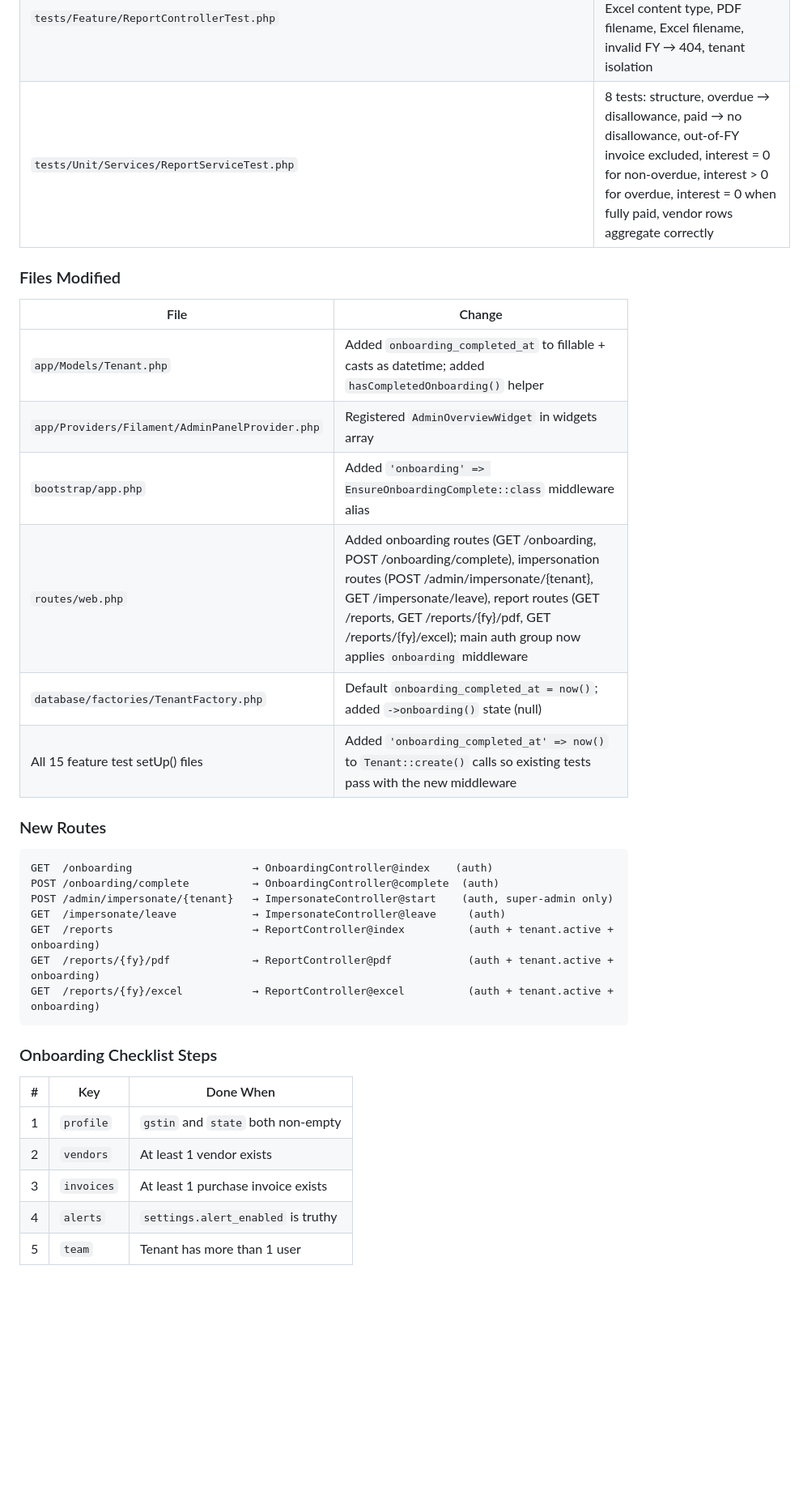
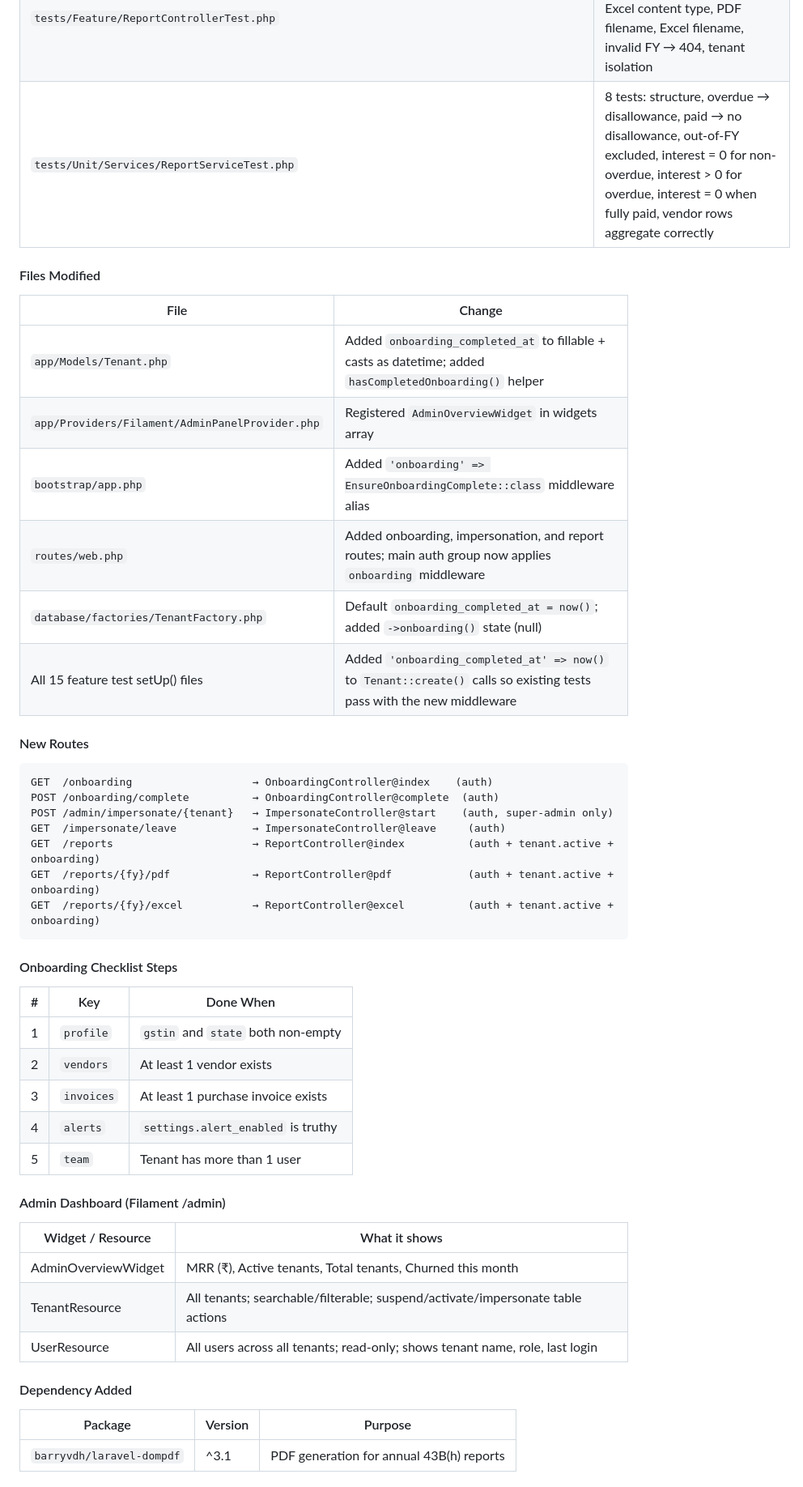
Before and after one commit to githubgobi/laravel-msme-payment-risk-tracker, a Markdown page: README.md, the part around one of its changes. Shown at 81% size. Drawn GitHub-style; blank space fills up the shorter version.

````diff
--- a/README.md
+++ b/README.md
@@ -1437,20 +1383,20 @@ Complete the customer-facing delivery layer: Filament super-admin panel for tena
 | `resources/js/Pages/Reports/Index.vue` | Year selector with PDF + Excel download buttons for last 5 financial years |
 | `tests/Feature/OnboardingControllerTest.php` | 7 tests: page accessible, guest redirect, complete sets timestamp, complete requires auth, middleware redirects unfinished tenant, completed tenant passes through, steps structure |
 | `tests/Feature/ReportControllerTest.php` | 8 tests: index renders, guest redirect, PDF content type, Excel content type, PDF filename, Excel filename, invalid FY → 404, tenant isolation |
-| `tests/Unit/Services/ReportServiceTest.php` | 8 tests: structure, overdue → disallowance, paid → no disallowance, out-of-FY invoice excluded, interest = 0 for non-overdue, interest > 0 for overdue, interest = 0 when fully paid, vendor rows aggregate correctly |
-
-### Files Modified
+| `tests/Unit/Services/ReportServiceTest.php` | 8 tests: structure, overdue → disallowance, paid → no disallowance, out-of-FY excluded, interest = 0 for non-overdue, interest > 0 for overdue, interest = 0 when fully paid, vendor rows aggregate correctly |
+
+#### Files Modified
 
 | File | Change |
 |---|---|
 | `app/Models/Tenant.php` | Added `onboarding_completed_at` to fillable + casts as datetime; added `hasCompletedOnboarding()` helper |
 | `app/Providers/Filament/AdminPanelProvider.php` | Registered `AdminOverviewWidget` in widgets array |
 | `bootstrap/app.php` | Added `'onboarding' => EnsureOnboardingComplete::class` middleware alias |
-| `routes/web.php` | Added onboarding routes (GET /onboarding, POST /onboarding/complete), impersonation routes (POST /admin/impersonate/{tenant}, GET /impersonate/leave), report routes (GET /reports, GET /reports/{fy}/pdf, GET /reports/{fy}/excel); main auth group now applies `onboarding` middleware |
+| `routes/web.php` | Added onboarding, impersonation, and report routes; main auth group now applies `onboarding` middleware |
 | `database/factories/TenantFactory.php` | Default `onboarding_completed_at = now()`; added `->onboarding()` state (null) |
 | All 15 feature test setUp() files | Added `'onboarding_completed_at' => now()` to `Tenant::create()` calls so existing tests pass with the new middleware |
 
-### New Routes
+#### New Routes
 
 ```
 GET  /onboarding                   → OnboardingController@index    (auth)
@@ -1462,7 +1408,7 @@ GET  /reports/{fy}/pdf             → ReportController@pdf            (auth + t
 GET  /reports/{fy}/excel           → ReportController@excel          (auth + tenant.active + onboarding)
 ```
 
-### Onboarding Checklist Steps
+#### Onboarding Checklist Steps
 
 | # | Key | Done When |
 |---|---|---|
@@ -1472,3 +1418,17 @@ GET  /reports/{fy}/excel           → ReportController@excel          (auth + t
 | 4 | `alerts` | `settings.alert_enabled` is truthy |
 | 5 | `team` | Tenant has more than 1 user |
 
+#### Admin Dashboard (Filament /admin)
+
+| Widget / Resource | What it shows |
+|---|---|
+| AdminOverviewWidget | MRR (₹), Active tenants, Total tenants, Churned this month |
+| TenantResource | All tenants; searchable/filterable; suspend/activate/impersonate table actions |
+| UserResource | All users across all tenants; read-only; shows tenant name, role, last login |
+
+#### Dependency Added
+
+| Package | Version | Purpose |
+|---|---|---|
+| `barryvdh/laravel-dompdf` | ^3.1 | PDF generation for annual 43B(h) reports |
+
````
Also changed, not shown: other parts of README.md (+108 -85 lines).
